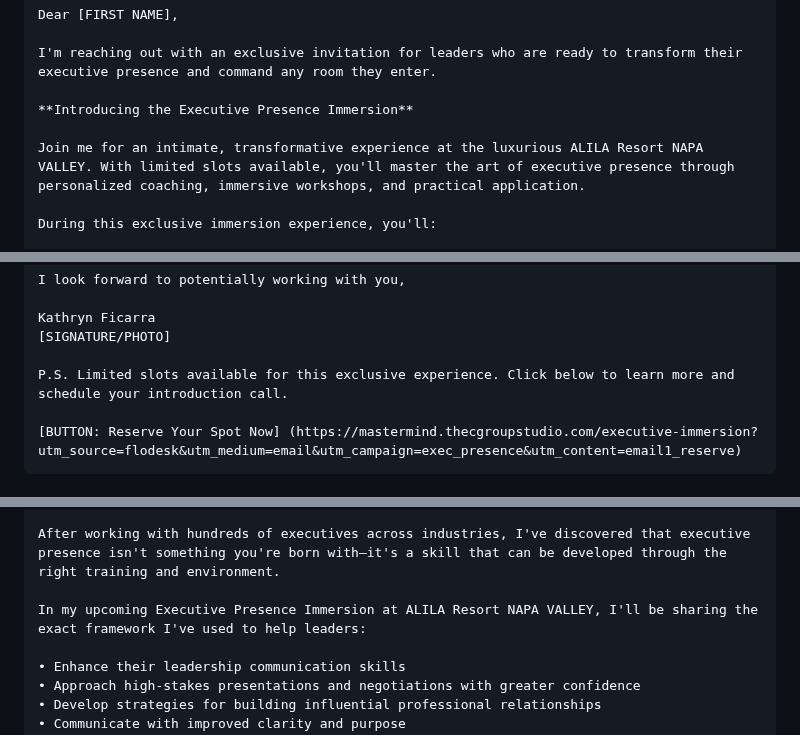
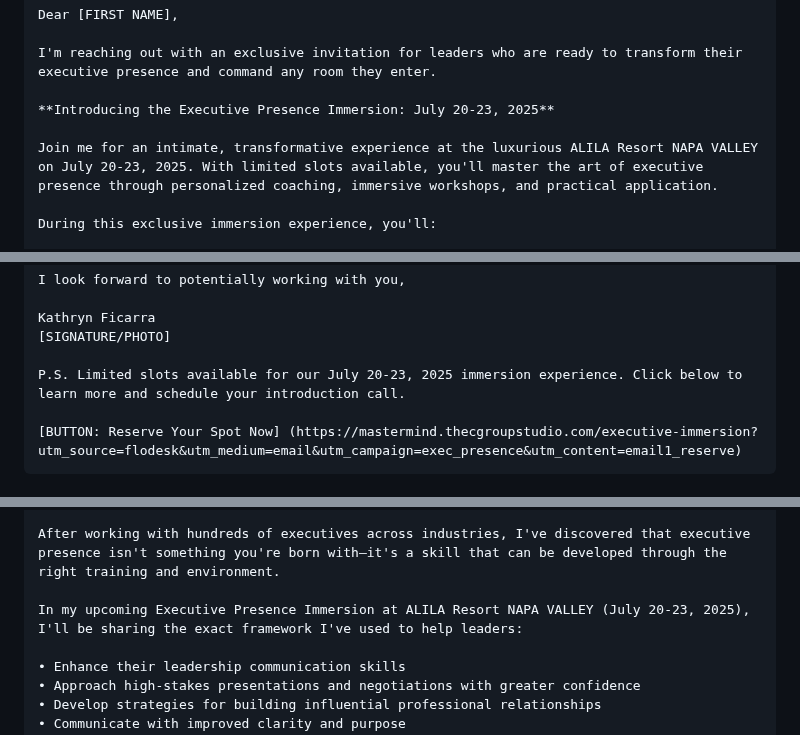
Before and after one commit to Thecgroupstudio/cgroup-vsl-funnel, a Markdown page: email-marketing-checklist.md, 3 parts joined by grey strips. Drawn GitHub-style.

Commit message:
feat: add July 20-23, 2025 dates to Executive Presence Immersion email sequence

````diff
--- a/email-marketing-checklist.md
+++ b/email-marketing-checklist.md
@@ -53,9 +53,9 @@ Dear [FIRST NAME],
 
 I'm reaching out with an exclusive invitation for leaders who are ready to transform their executive presence and command any room they enter.
 
-**Introducing the Executive Presence Immersion**
+**Introducing the Executive Presence Immersion: July 20-23, 2025**
 
-Join me for an intimate, transformative experience at the luxurious ALILA Resort NAPA VALLEY. With limited slots available, you'll master the art of executive presence through personalized coaching, immersive workshops, and practical application.
+Join me for an intimate, transformative experience at the luxurious ALILA Resort NAPA VALLEY on July 20-23, 2025. With limited slots available, you'll master the art of executive presence through personalized coaching, immersive workshops, and practical application.
 
 During this exclusive immersion experience, you'll:
 
@@ -76,7 +76,7 @@ I look forward to potentially working with you,
 Kathryn Ficarra
 [SIGNATURE/PHOTO]
 
-P.S. Limited slots available for this exclusive experience. Click below to learn more and schedule your introduction call.
+P.S. Limited slots available for our July 20-23, 2025 immersion experience. Click below to learn more and schedule your introduction call.
 
 [BUTTON: Reserve Your Spot Now] (https://mastermind.thecgroupstudio.com/executive-immersion?utm_source=flodesk&utm_medium=email&utm_campaign=exec_presence&utm_content=email1_reserve)
 ```
@@ -103,7 +103,7 @@ It's not just charisma or confidence—it's executive presence, and it's the inv
 
 After working with hundreds of executives across industries, I've discovered that executive presence isn't something you're born with—it's a skill that can be developed through the right training and environment.
 
-In my upcoming Executive Presence Immersion at ALILA Resort NAPA VALLEY, I'll be sharing the exact framework I've used to help leaders:
+In my upcoming Executive Presence Immersion at ALILA Resort NAPA VALLEY (July 20-23, 2025), I'll be sharing the exact framework I've used to help leaders:
 
 • Enhance their leadership communication skills
 • Approach high-stakes presentations and negotiations with greater confidence
````
Also changed, not shown: other parts of email-marketing-checklist.md (+3 -3 lines).
